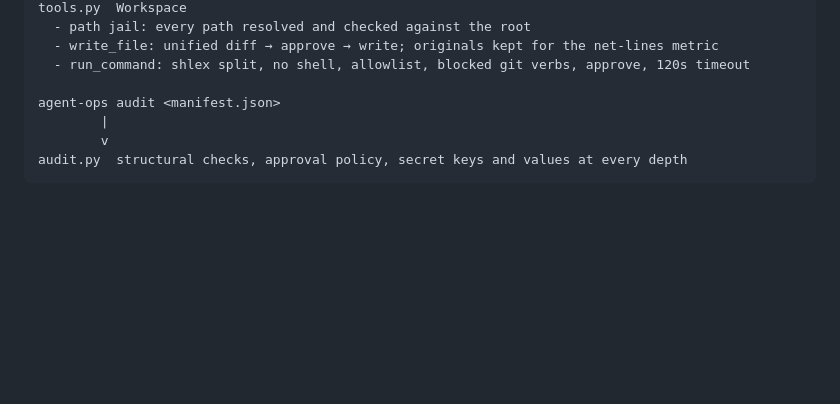
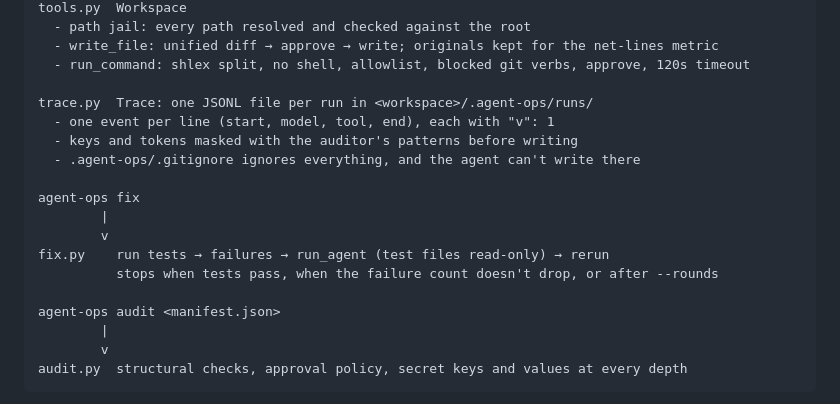
Before and after one commit to shreyshrivastava/agent-ops, a Markdown page: docs/architecture.md, the part around the change. GitHub-like rendering; blank space fills up the shorter version.

```diff
--- a/docs/architecture.md
+++ b/docs/architecture.md
@@ -15,6 +15,17 @@ tools.py  Workspace
   - write_file: unified diff → approve → write; originals kept for the net-lines metric
   - run_command: shlex split, no shell, allowlist, blocked git verbs, approve, 120s timeout
 
+trace.py  Trace: one JSONL file per run in <workspace>/.agent-ops/runs/
+  - one event per line (start, model, tool, end), each with "v": 1
+  - keys and tokens masked with the auditor's patterns before writing
+  - .agent-ops/.gitignore ignores everything, and the agent can't write there
+
+agent-ops fix
+        |
+        v
+fix.py    run tests → failures → run_agent (test files read-only) → rerun
+          stops when tests pass, when the failure count doesn't drop, or after --rounds
+
 agent-ops audit <manifest.json>
         |
         v
```
Also changed, not shown: README.md (+33 -3 lines), docs/fix-demo.png (added), 7 other files.
